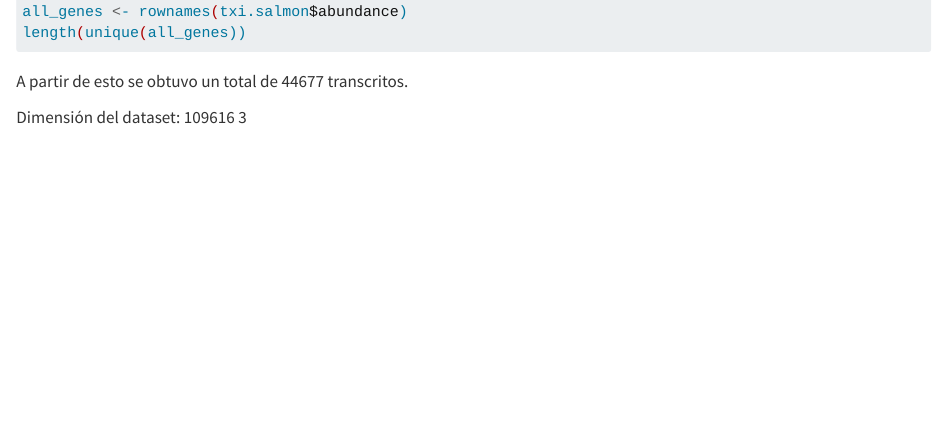
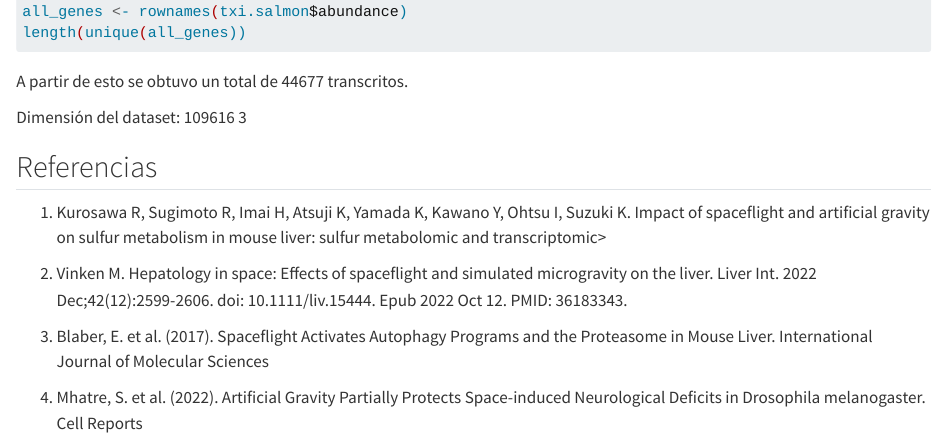
Before and after one commit to JairRiv/rna_seq_equipo3, a Quarto document (Reporte_Equipo3_Rna_seq.qmd): the page in a window 1100 px wide, from 11920 px down. Rendered offline with R 4.5, knitr and Pandoc in place of Quarto, with nearby package versions; long lines of code are wrapped.

Commit message:
Actualizacion, qmd

```diff
--- a/Reporte_Equipo3_Rna_seq.qmd
+++ b/Reporte_Equipo3_Rna_seq.qmd
@@ -415,3 +415,13 @@ length(unique(all_genes))
 A partir de esto se obtuvo un total de 44677 transcritos.
 
 Dimensión del dataset: 109616 3
+
+## Referencias
+
+1)  Kurosawa R, Sugimoto R, Imai H, Atsuji K, Yamada K, Kawano Y, Ohtsu I, Suzuki K. Impact of spaceflight and artificial gravity on sulfur metabolism in mouse liver: sulfur metabolomic and transcriptomic\>
+
+2)  Vinken M. Hepatology in space: Effects of spaceflight and simulated microgravity on the liver. Liver Int. 2022 Dec;42(12):2599-2606. doi: 10.1111/liv.15444. Epub 2022 Oct 12. PMID: 36183343.
+
+3)  Blaber, E. et al. (2017). Spaceflight Activates Autophagy Programs and the Proteasome in Mouse Liver. International Journal of Molecular Sciences
+
+4)  Mhatre, S. et al. (2022). Artificial Gravity Partially Protects Space-induced Neurological Deficits in Drosophila melanogaster. Cell Reports
```
Also changed, not shown: Reporte_Equipo3_Rna_seq.nb.html.
